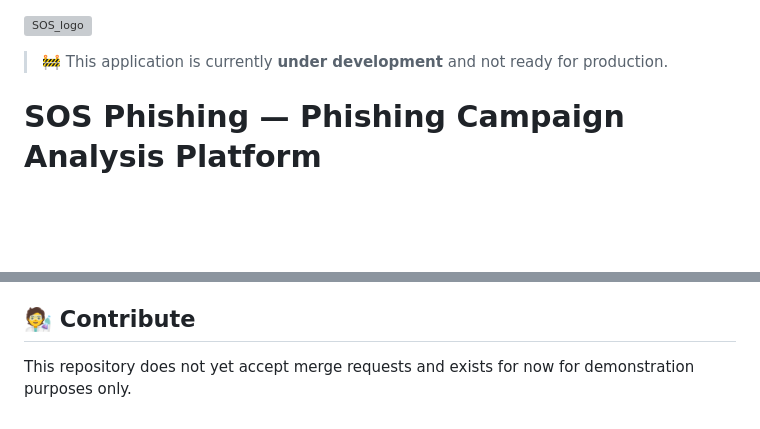
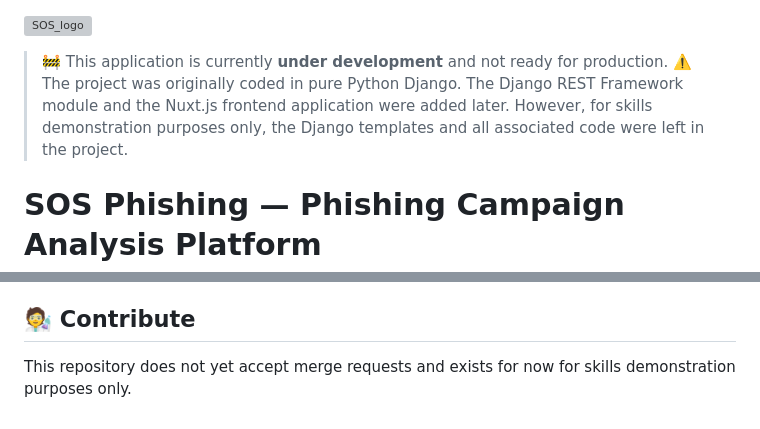
Before and after one commit to T0my-commits/SOS-Phishing, a Markdown page: README.md, 2 parts joined by grey strips. Rendered like a GitHub page; blank space fills up the shorter version; grey boxes are pictures that could not be loaded.

```diff
--- a/README.md
+++ b/README.md
@@ -1,6 +1,7 @@
 ![SOS_logo](./frontend/public/img/sos_logo_magenta.png)
 
 > 🚧 This application is currently **under development** and not ready for production.
+> ⚠️ The project was originally coded in pure Python Django. The Django REST Framework module and the Nuxt.js frontend application were added later. However, for skills demonstration purposes only, the Django templates and all associated code were left in the project.
 
 # SOS Phishing — Phishing Campaign Analysis Platform
 
@@ -101,4 +102,4 @@ This project was created with two goals in mind:
 
 ## 🧑‍🔬 Contribute
 
-This repository does not yet accept merge requests and exists for now for demonstration purposes only.
+This repository does not yet accept merge requests and exists for now for skills demonstration purposes only.
```
